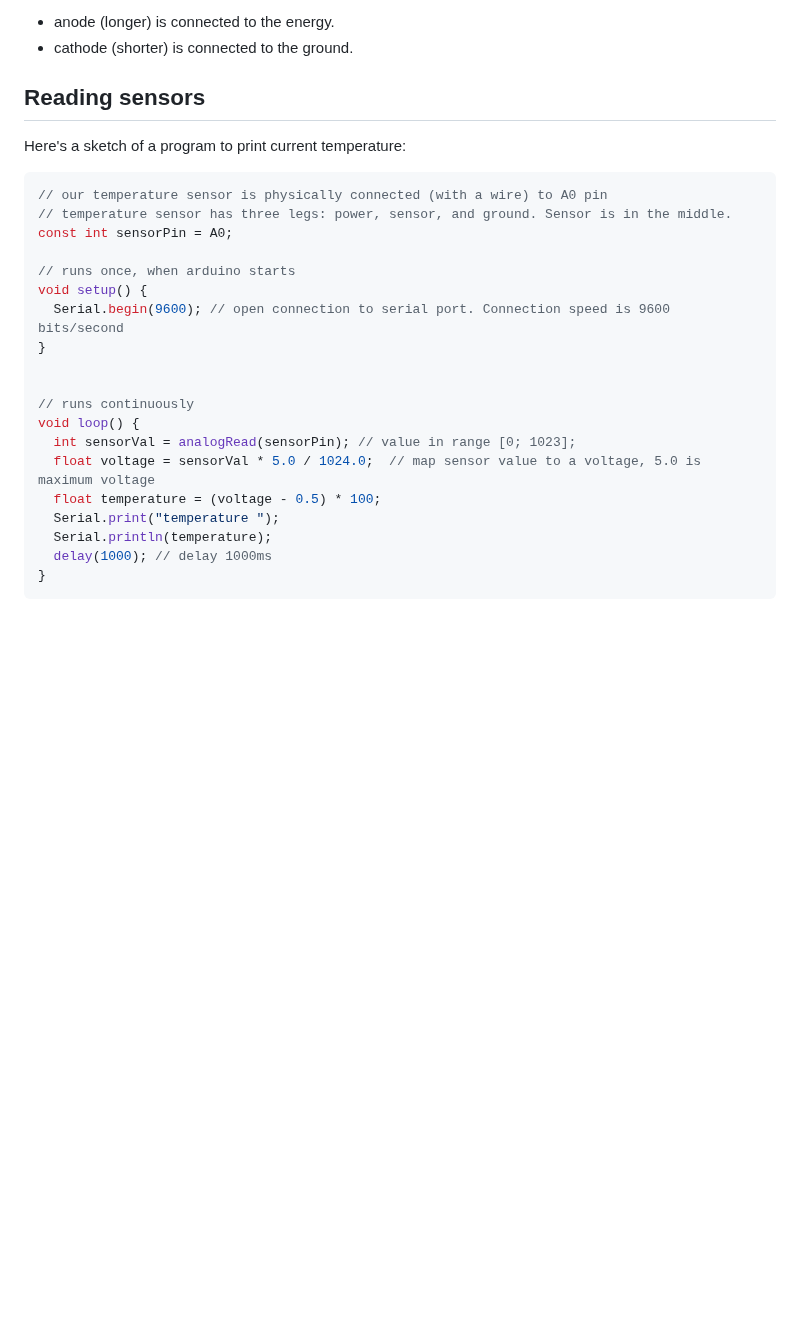
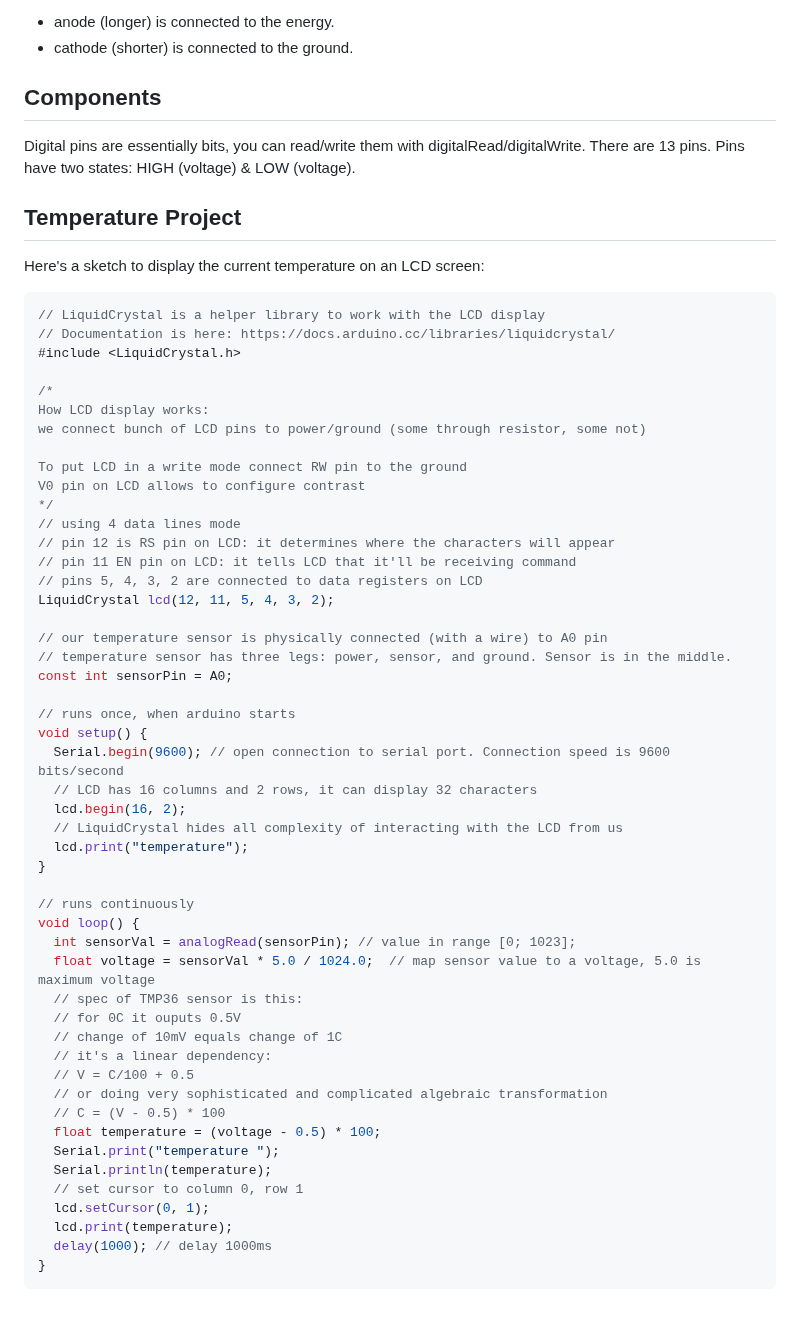
Before and after one commit to alexandershov/IdeaProjects, a Markdown page: learning/arduino/arduino.md, the part around the change. GitHub-like rendering; blank space fills up the shorter version.

Commit message:
arduino: add LCD to temperature sketch

````diff
--- a/learning/arduino/arduino.md
+++ b/learning/arduino/arduino.md
@@ -66,10 +66,31 @@ LED is Light-Emitting-Diode. It has two legs:
 * anode (longer) is connected to the energy.
 * cathode (shorter) is connected to the ground.
 
-## Reading sensors
+## Components
+Digital pins are essentially bits, you can read/write them with digitalRead/digitalWrite.
+There are 13 pins. Pins have two states: HIGH (voltage) & LOW (voltage).
 
-Here's a sketch of a program to print current temperature:
+## Temperature Project
+
+Here's a sketch to display the current temperature on an LCD screen:
 ```C
+// LiquidCrystal is a helper library to work with the LCD display
+// Documentation is here: https://docs.arduino.cc/libraries/liquidcrystal/
+#include <LiquidCrystal.h>
+
+/*
+How LCD display works:
+we connect bunch of LCD pins to power/ground (some through resistor, some not)
+
+To put LCD in a write mode connect RW pin to the ground
+V0 pin on LCD allows to configure contrast
+*/
+// using 4 data lines mode
+// pin 12 is RS pin on LCD: it determines where the characters will appear
+// pin 11 EN pin on LCD: it tells LCD that it'll be receiving command
+// pins 5, 4, 3, 2 are connected to data registers on LCD
+LiquidCrystal lcd(12, 11, 5, 4, 3, 2);
+
 // our temperature sensor is physically connected (with a wire) to A0 pin
 // temperature sensor has three legs: power, sensor, and ground. Sensor is in the middle.
 const int sensorPin = A0;
@@ -77,16 +98,29 @@ const int sensorPin = A0;
 // runs once, when arduino starts
 void setup() {
   Serial.begin(9600); // open connection to serial port. Connection speed is 9600 bits/second
+  // LCD has 16 columns and 2 rows, it can display 32 characters
+  lcd.begin(16, 2);
+  // LiquidCrystal hides all complexity of interacting with the LCD from us
+  lcd.print("temperature");
 }
-
 
 // runs continuously
 void loop() {
   int sensorVal = analogRead(sensorPin); // value in range [0; 1023];
   float voltage = sensorVal * 5.0 / 1024.0;  // map sensor value to a voltage, 5.0 is maximum voltage
+  // spec of TMP36 sensor is this:
+  // for 0C it ouputs 0.5V
+  // change of 10mV equals change of 1C
+  // it's a linear dependency:
+  // V = C/100 + 0.5
+  // or doing very sophisticated and complicated algebraic transformation
+  // C = (V - 0.5) * 100
   float temperature = (voltage - 0.5) * 100;
   Serial.print("temperature ");
   Serial.println(temperature);
+  // set cursor to column 0, row 1
+  lcd.setCursor(0, 1);
+  lcd.print(temperature);
   delay(1000); // delay 1000ms
 }
 ```
````
